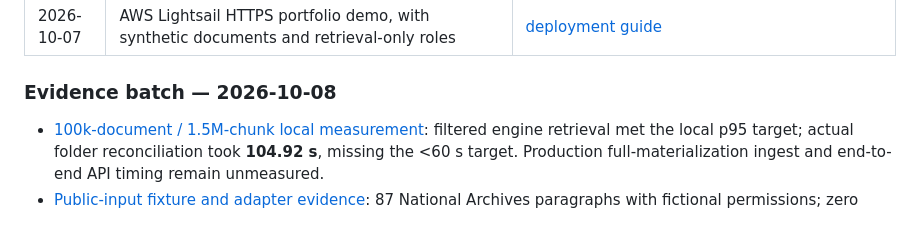
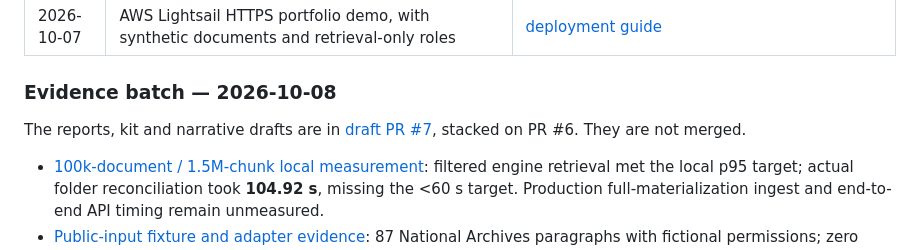
Before and after one commit to kgorle1111/permission-aware-rag, a Markdown page: ROADMAP.md, the part around the change. Drawn GitHub-style; blank space fills up the shorter version.

Commit message:
docs(progress): link stacked evidence review and preserve remaining gaps
Co-authored-by: Codex <noreply@openai.com>

```diff
--- a/ROADMAP.md
+++ b/ROADMAP.md
@@ -22,6 +22,8 @@ Current implementation work is in [PR #6](https://github.com/kgorle1111/permissi
 | 2026-10-07 | AWS Lightsail HTTPS portfolio demo, with synthetic documents and retrieval-only roles | [deployment guide](deploy/aws/README.md) |
 
 ### Evidence batch — 2026-10-08
+
+The reports, kit and narrative drafts are in [draft PR #7](https://github.com/kgorle1111/permission-aware-rag/pull/7), stacked on PR #6. They are not merged.
 
 - [100k-document / 1.5M-chunk local measurement](evals/results/2026-10-08-scale/table.md): filtered engine retrieval met the local p95 target; actual folder reconciliation took **104.92 s**, missing the <60 s target. Production full-materialization ingest and end-to-end API timing remain unmeasured.
 - [Public-input fixture and adapter evidence](evals/results/2026-10-08-public-kit/table.md): 87 National Archives paragraphs with fictional permissions; zero failures in 2,088 visibility/isolation probes, 197/197 required hits, and eight planted faults caught. The missing historical corpus remains unrecovered.
```
